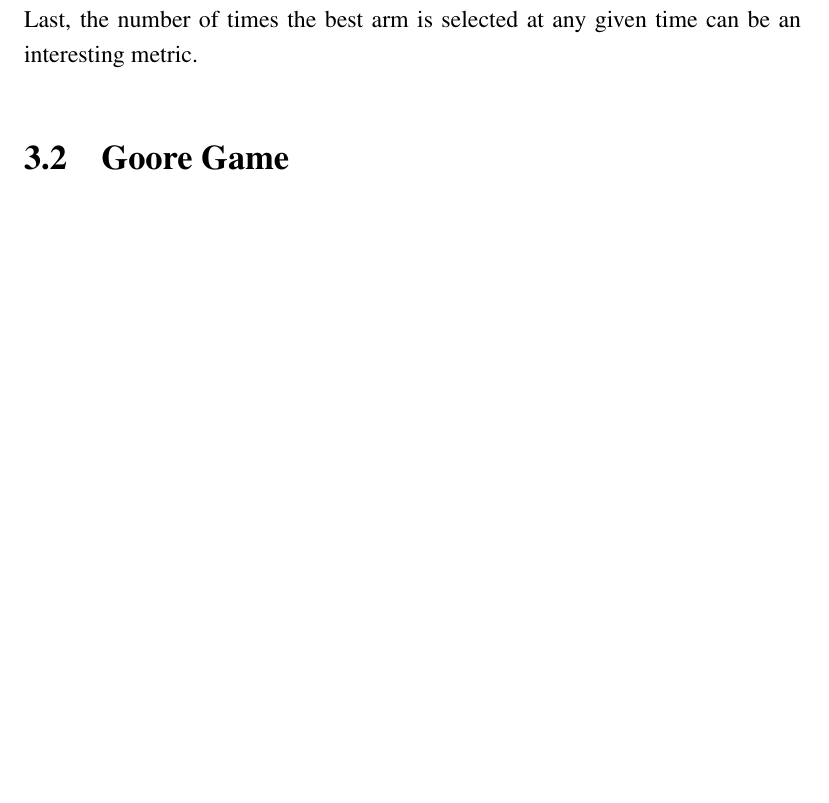
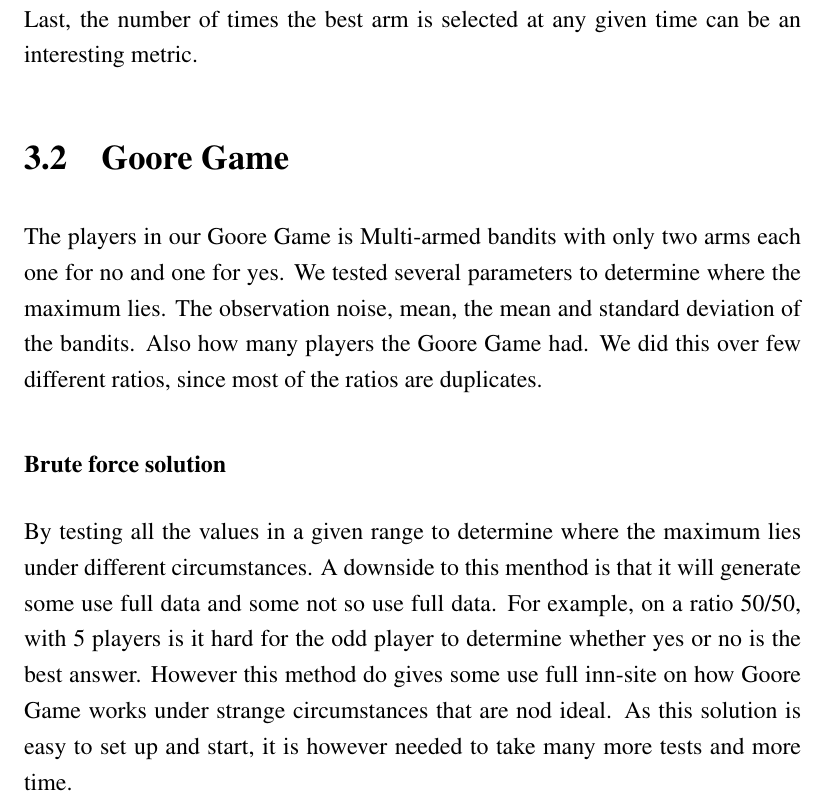
Before and after one commit to zkf/noisy, a LaTeX thesis (report/report.tex, which reads report/solution.tex): part of page 17 of 21, cut so that both start at the same text, the shorter picture padded with empty space. Compiled offline with pdfLaTeX.

Commit message:
Added some under goore game

```diff
--- a/report/solution.tex
+++ b/report/solution.tex
@@ -50,7 +50,18 @@ Last, the number of times the best arm is selected at any given time can be an i
 
 
 \section{Goore Game}
+The players in our Goore Game is Multi-armed bandits with only two arms each one for no and one for yes.
+We tested several parameters to determine where the maximum lies. The observation noise, mean, the mean
+and standard deviation of the bandits. Also how many players the Goore Game had. We did this over few different
+ratios, since most of the ratios are duplicates.
 
+\subsubsection{Brute force solution}
+By testing all the values in a given range to determine where the maximum lies under different
+circumstances. A downside to this menthod is that it will generate some use full data and some not so
+use full data. For example, on a ratio 50/50, with 5 players is it hard for the  odd player to
+determine whether yes or no is the best answer. However this method do gives some use full inn-site on
+how Goore Game works under strange circumstances that are nod ideal. As this solution is easy to set
+up and start, it is however needed to take many more tests and more time.
 
 
 % \section{Proposed solution / algorithm}
```
